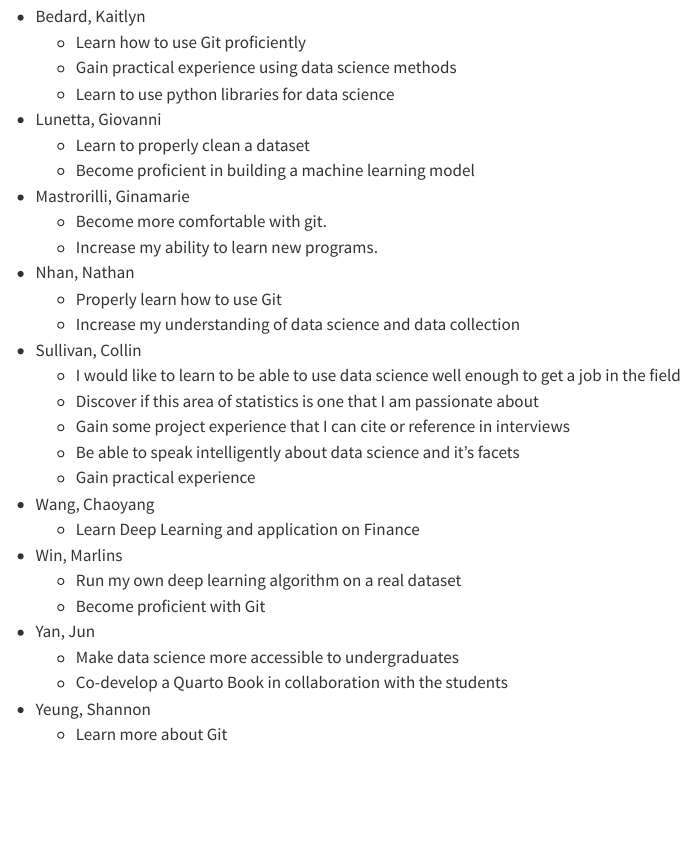
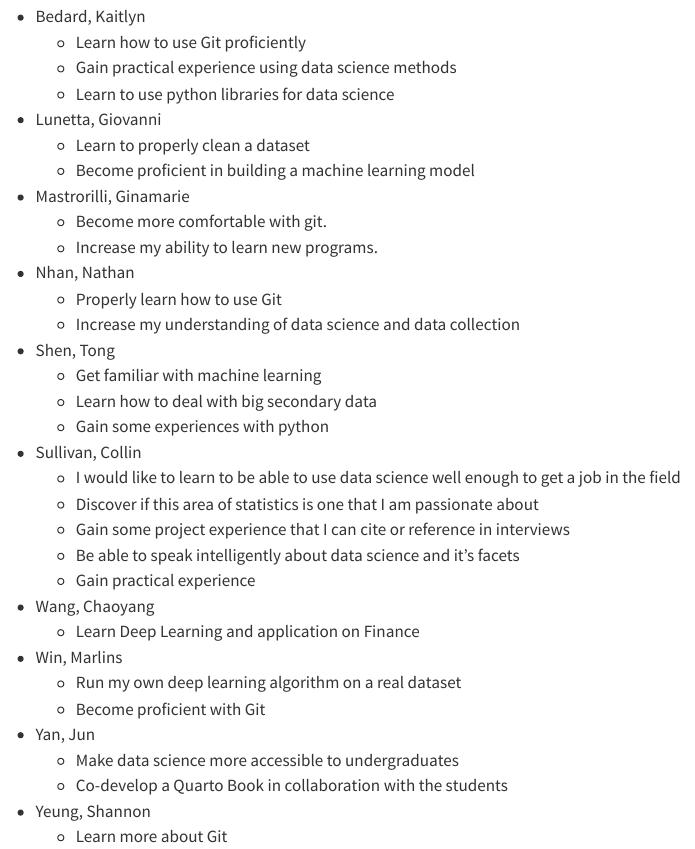
Before and after one commit to statds/ids-s23, a Quarto document (intro.qmd): the page in a window 1100 px wide, from 1510 px down. Rendered offline with R 4.5, knitr and Pandoc in place of Quarto, with nearby package versions.

Commit message:
add tong's wishlist

```diff
--- a/intro.qmd
+++ b/intro.qmd
@@ -89,6 +89,10 @@ order). Add yours; note the syntax of nested list in Markdown.
 + Nhan, Nathan
     - Properly learn how to use Git
     - Increase my understanding of data science and data collection
++ Shen, Tong
+    - Get familiar with machine learning
+    - Learn how to deal with big secondary data
+    - Gain some experiences with python
 + Sullivan, Collin
     - I would like to learn to be able to use data science well enough to get a job in the field
     - Discover if this area of statistics is one that I am passionate about
```
